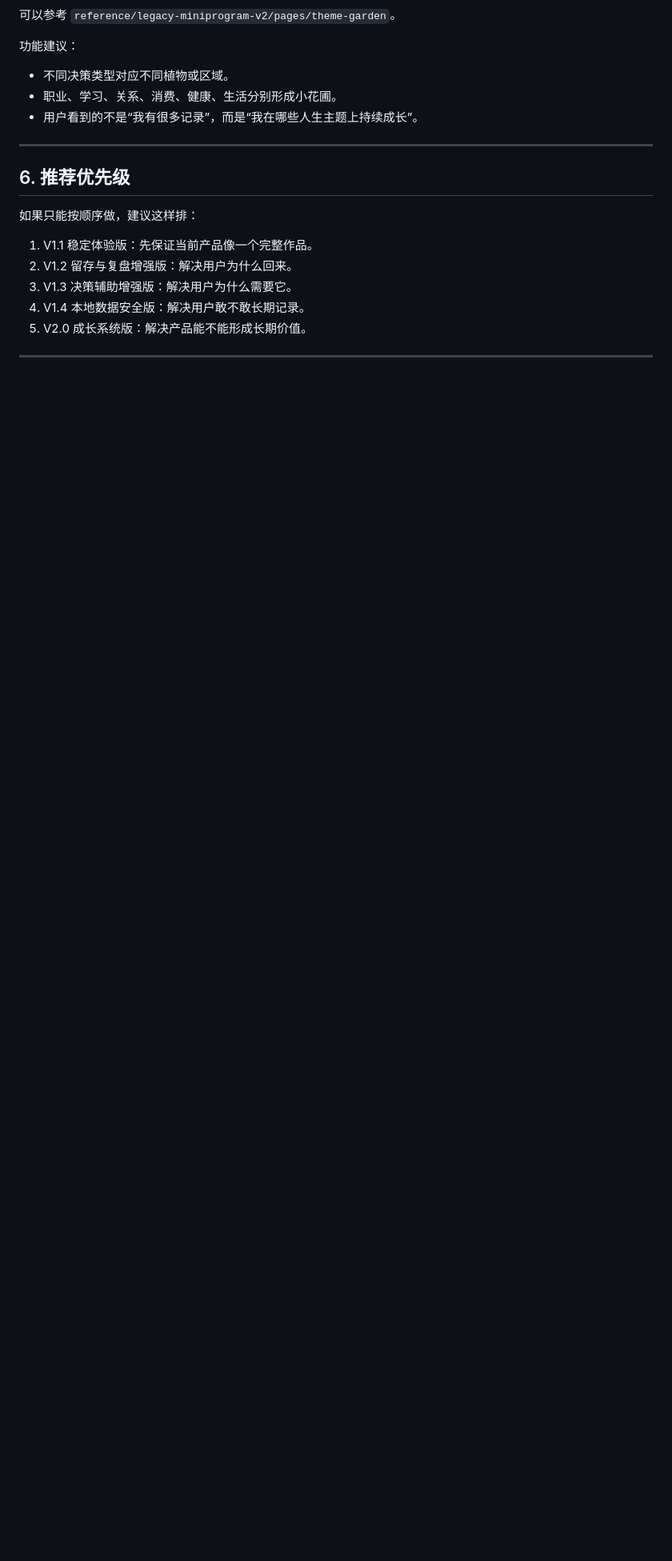
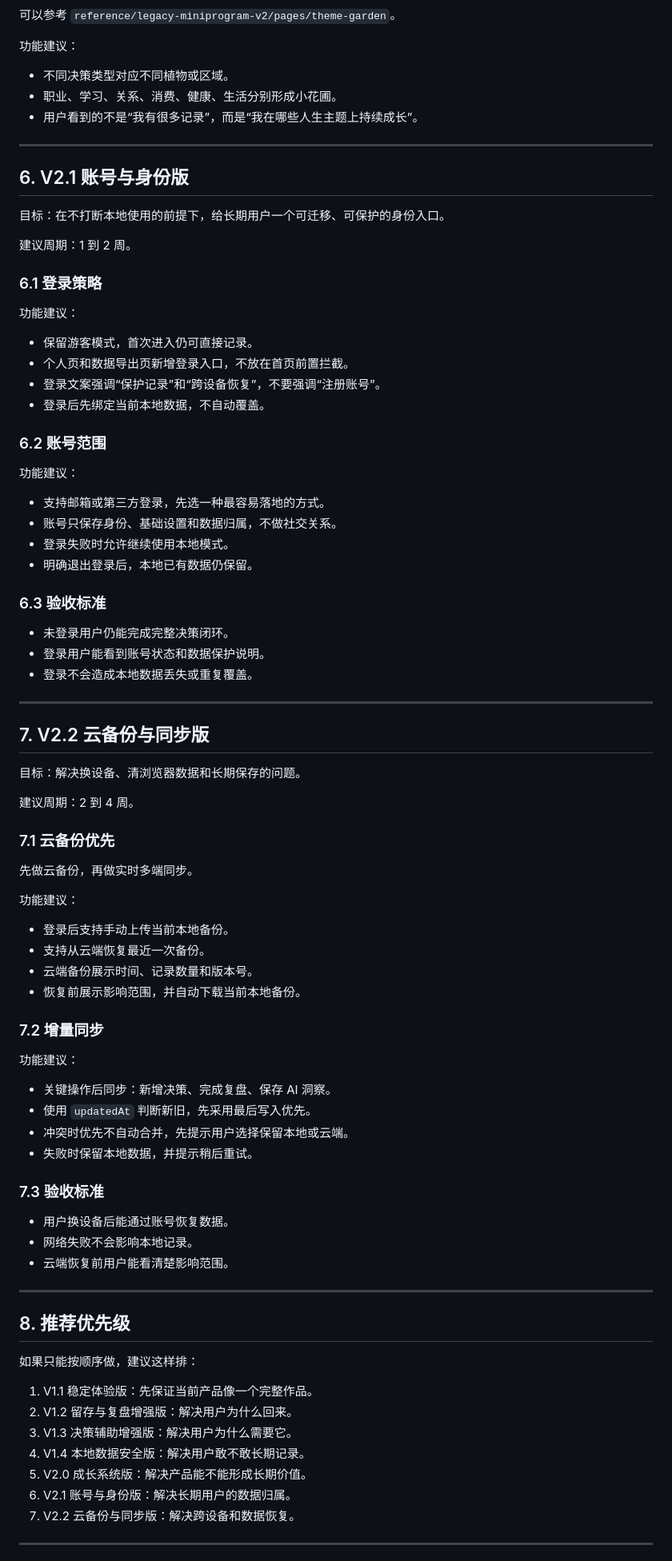
Before and after one commit to reolin-dot/decision-record-diary-helper, a Markdown page: docs/version-roadmap-web-app-2026-06-29.md, the part around one of its changes. Shown at 80% size. Rendered like a GitHub page; blank space fills up the shorter version.

Commit message:
Restore account and cloud sync roadmap

```diff
--- a/docs/version-roadmap-web-app-2026-06-29.md
+++ b/docs/version-roadmap-web-app-2026-06-29.md
@@ -252,7 +252,73 @@
 
 ---
 
-## 6. 推荐优先级
+## 6. V2.1 账号与身份版
+
+目标：在不打断本地使用的前提下，给长期用户一个可迁移、可保护的身份入口。
+
+建议周期：1 到 2 周。
+
+### 6.1 登录策略
+
+功能建议：
+
+- 保留游客模式，首次进入仍可直接记录。
+- 个人页和数据导出页新增登录入口，不放在首页前置拦截。
+- 登录文案强调“保护记录”和“跨设备恢复”，不要强调“注册账号”。
+- 登录后先绑定当前本地数据，不自动覆盖。
+
+### 6.2 账号范围
+
+功能建议：
+
+- 支持邮箱或第三方登录，先选一种最容易落地的方式。
+- 账号只保存身份、基础设置和数据归属，不做社交关系。
+- 登录失败时允许继续使用本地模式。
+- 明确退出登录后，本地已有数据仍保留。
+
+### 6.3 验收标准
+
+- 未登录用户仍能完成完整决策闭环。
+- 登录用户能看到账号状态和数据保护说明。
+- 登录不会造成本地数据丢失或重复覆盖。
+
+---
+
+## 7. V2.2 云备份与同步版
+
+目标：解决换设备、清浏览器数据和长期保存的问题。
+
+建议周期：2 到 4 周。
+
+### 7.1 云备份优先
+
+先做云备份，再做实时多端同步。
+
+功能建议：
+
+- 登录后支持手动上传当前本地备份。
+- 支持从云端恢复最近一次备份。
+- 云端备份展示时间、记录数量和版本号。
+- 恢复前展示影响范围，并自动下载当前本地备份。
+
+### 7.2 增量同步
+
+功能建议：
+
+- 关键操作后同步：新增决策、完成复盘、保存 AI 洞察。
+- 使用 `updatedAt` 判断新旧，先采用最后写入优先。
+- 冲突时优先不自动合并，先提示用户选择保留本地或云端。
+- 失败时保留本地数据，并提示稍后重试。
+
+### 7.3 验收标准
+
+- 用户换设备后能通过账号恢复数据。
+- 网络失败不会影响本地记录。
+- 云端恢复前用户能看清楚影响范围。
+
+---
+
+## 8. 推荐优先级
 
 如果只能按顺序做，建议这样排：
 
@@ -261,6 +327,8 @@
 3. V1.3 决策辅助增强版：解决用户为什么需要它。
 4. V1.4 本地数据安全版：解决用户敢不敢长期记录。
 5. V2.0 成长系统版：解决产品能不能形成长期价值。
+6. V2.1 账号与身份版：解决长期用户的数据归属。
+7. V2.2 云备份与同步版：解决跨设备和数据恢复。
 
 ---
 
```
Also changed, not shown: other parts of docs/version-roadmap-web-app-2026-06-29.md (+3 -3 lines), docs/changelog-web-app.md (+1 -1 lines), docs/project-experience-web-app-product-manager.md (+2 -2 lines).
